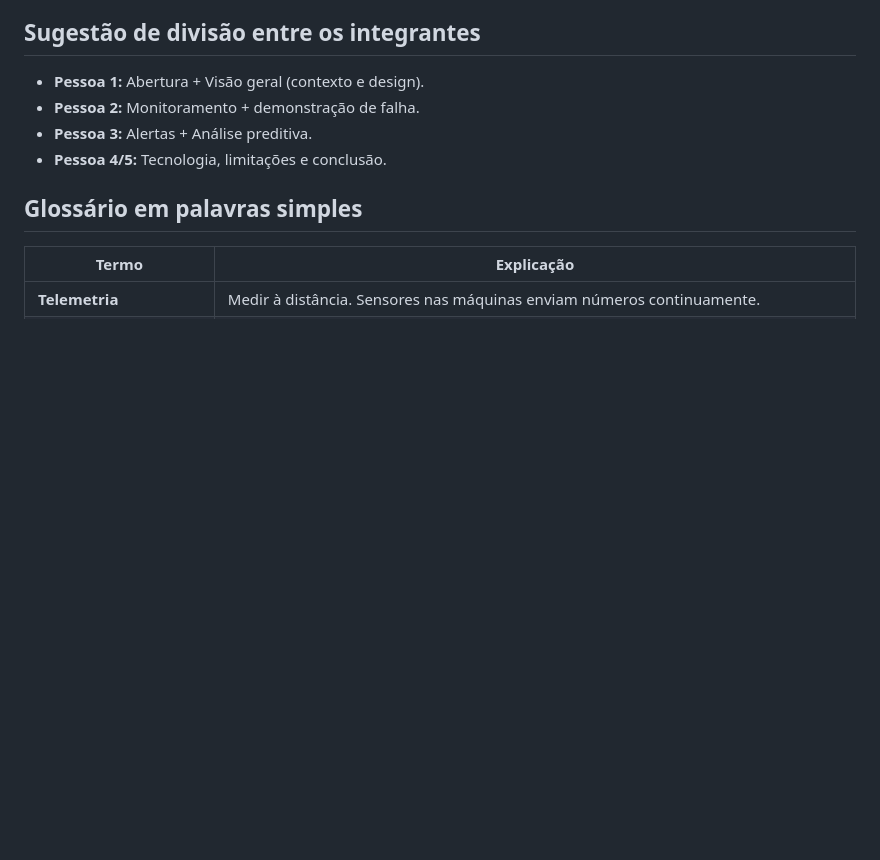
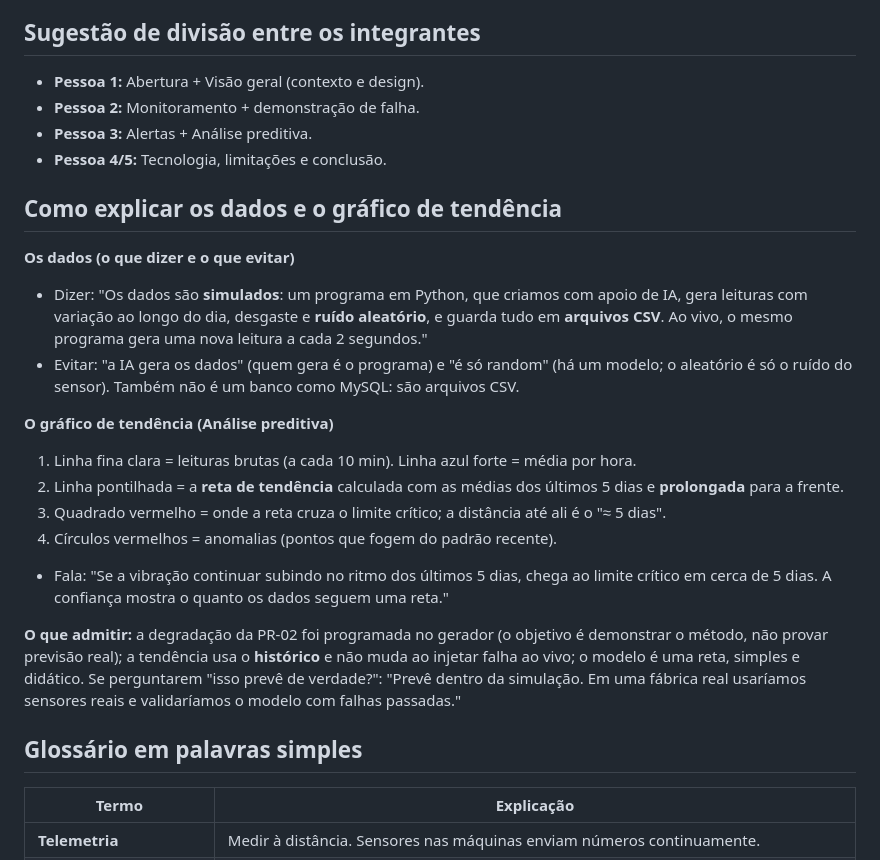
Before and after one commit to brianfachini-sesisenai/Projeto-Manutencao---Telemetria, a Markdown page: docs/ROTEIRO_APRESENTACAO.md, the part around the change. Rendered like a GitHub page; blank space fills up the shorter version.

Commit message:
docs: como explicar os dados simulados e o gráfico de tendência
Co-Authored-By: Claude Sonnet 5.5 <noreply@anthropic.com>
Claude-Session: https://claude.ai/code/session_01A8iJfq5GMgkzERs5Rmbx7H

```diff
--- a/docs/ROTEIRO_APRESENTACAO.md
+++ b/docs/ROTEIRO_APRESENTACAO.md
@@ -97,6 +97,22 @@ Evite dizer "é um ERP" ou "simula um ERP completo": se perguntarem, o professor
 - **Pessoa 3:** Alertas + Análise preditiva.
 - **Pessoa 4/5:** Tecnologia, limitações e conclusão.
 
+## Como explicar os dados e o gráfico de tendência
+
+**Os dados (o que dizer e o que evitar)**
+- Dizer: "Os dados são **simulados**: um programa em Python, que criamos com apoio de IA, gera leituras com variação ao longo do dia, desgaste e **ruído aleatório**, e guarda tudo em **arquivos CSV**. Ao vivo, o mesmo programa gera uma nova leitura a cada 2 segundos."
+- Evitar: "a IA gera os dados" (quem gera é o programa) e "é só random" (há um modelo; o aleatório é só o ruído do sensor). Também não é um banco como MySQL: são arquivos CSV.
+
+**O gráfico de tendência (Análise preditiva)**
+1. Linha fina clara = leituras brutas (a cada 10 min). Linha azul forte = média por hora.
+2. Linha pontilhada = a **reta de tendência** calculada com as médias dos últimos 5 dias e **prolongada** para a frente.
+3. Quadrado vermelho = onde a reta cruza o limite crítico; a distância até ali é o "≈ 5 dias".
+4. Círculos vermelhos = anomalias (pontos que fogem do padrão recente).
+- Fala: "Se a vibração continuar subindo no ritmo dos últimos 5 dias, chega ao limite crítico em cerca de 5 dias. A confiança mostra o quanto os dados seguem uma reta."
+
+**O que admitir:** a degradação da PR-02 foi programada no gerador (o objetivo é demonstrar o método, não provar previsão real); a tendência usa o **histórico** e não muda ao injetar falha ao vivo; o modelo é uma reta, simples e didático.
+Se perguntarem "isso prevê de verdade?": "Prevê dentro da simulação. Em uma fábrica real usaríamos sensores reais e validaríamos o modelo com falhas passadas."
+
 ## Glossário em palavras simples
 
 | Termo | Explicação |
```
